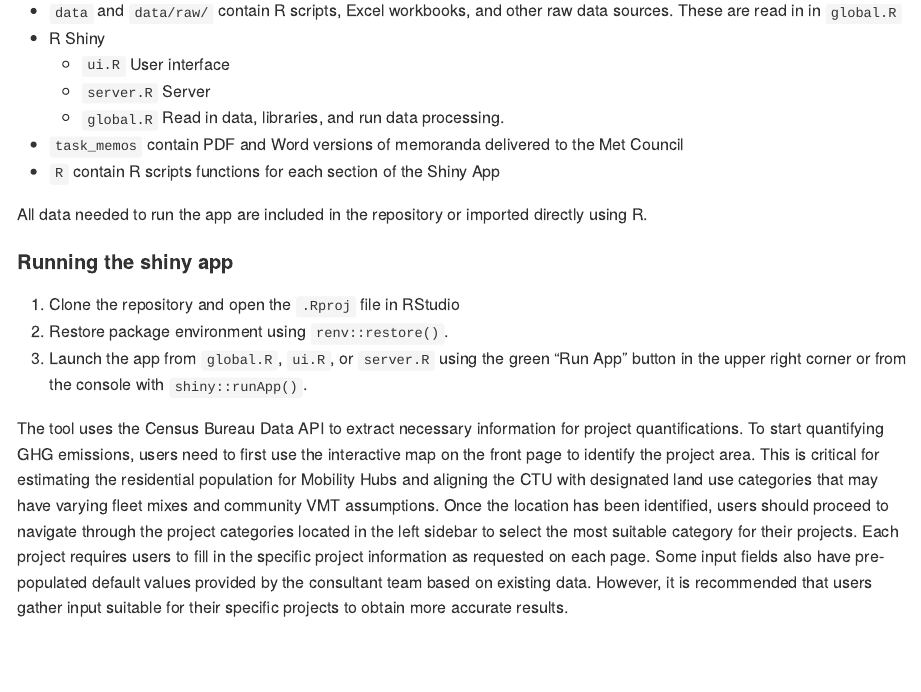
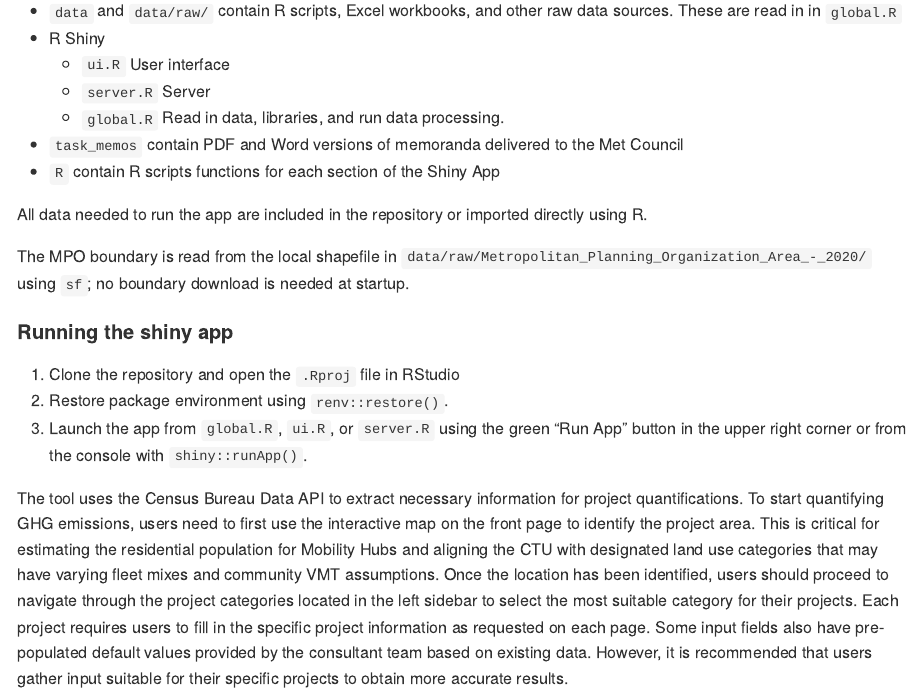
Before and after one commit to Metropolitan-Council/climate-multimodal-measures, an R Markdown document (README.Rmd): the page in a window 1100 px wide, from 770 px down. The pictures show the output file README.md that the author committed with the source, drawn offline in the style of GitHub.

Commit message:
update readme; ignore README html

```diff
--- a/README.Rmd
+++ b/README.Rmd
@@ -83,6 +83,8 @@ Presentations and reports
 
 All data needed to run the app are included in the repository or imported directly using R.
 
+The MPO boundary is read from the local shapefile in `data/raw/Metropolitan_Planning_Organization_Area_-_2020/` using `sf`; no boundary download is needed at startup.
+
 #### Running the shiny app
 
 1. Clone the repository and open the `.Rproj` file in RStudio
```
Also changed, not shown: README.md, 1 other file.
